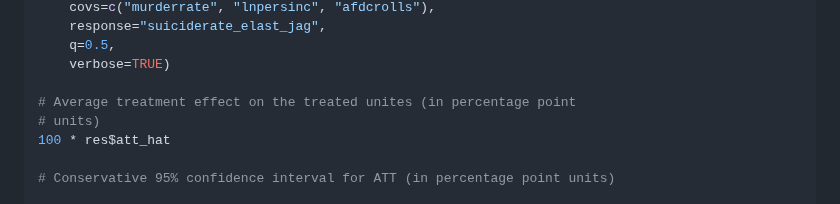
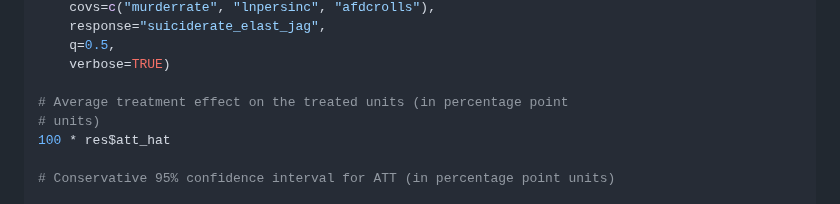
Before and after one commit to gregfaletto/fetwfePackage, a Markdown page: README.md, the part around the change. GitHub-like rendering.

```diff
--- a/README.md
+++ b/README.md
@@ -37,7 +37,7 @@ res <- fetwfe(
     q=0.5,
     verbose=TRUE)
 
-# Average treatment effect on the treated unites (in percentage point
+# Average treatment effect on the treated units (in percentage point
 # units)
 100 * res$att_hat
 
```
